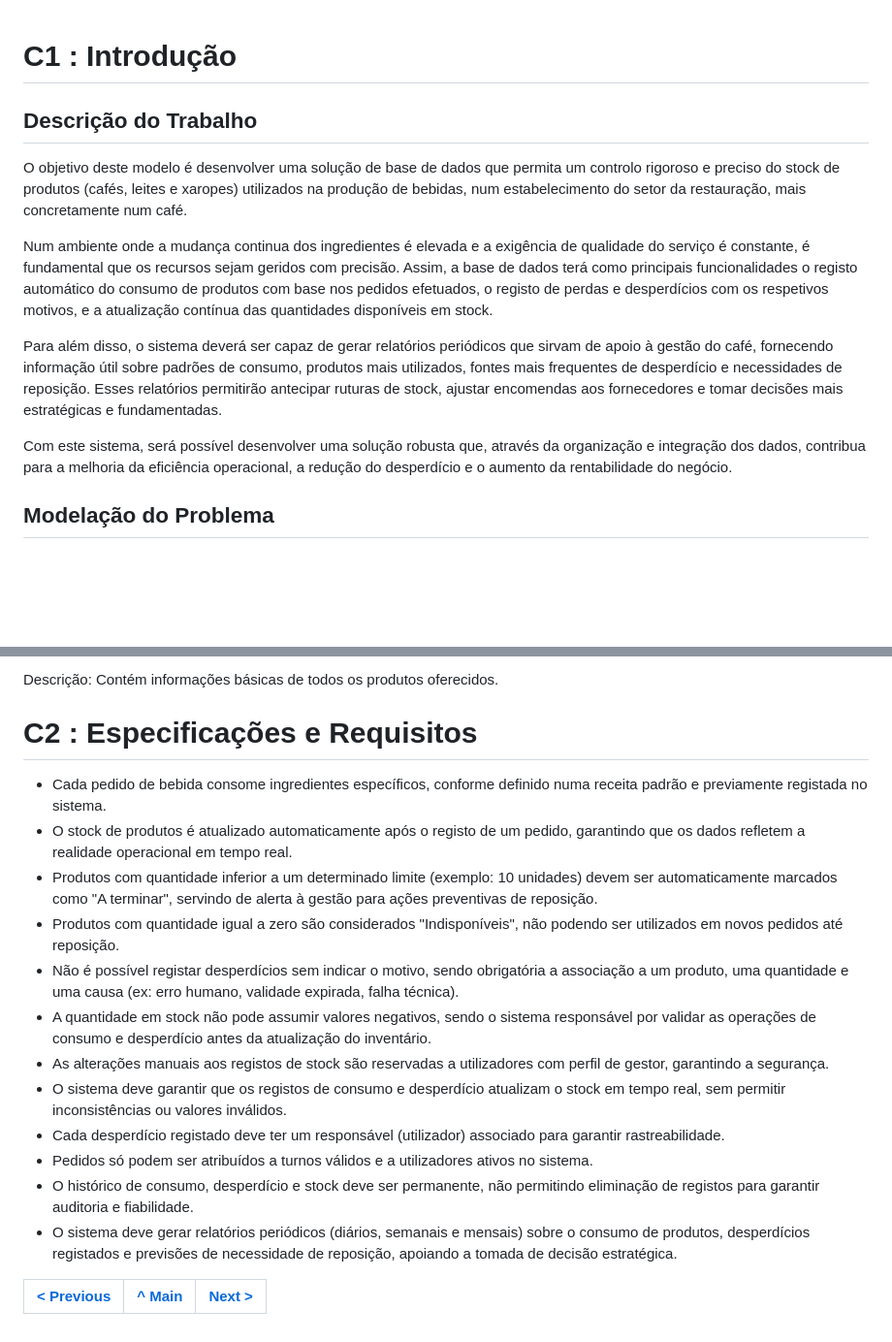
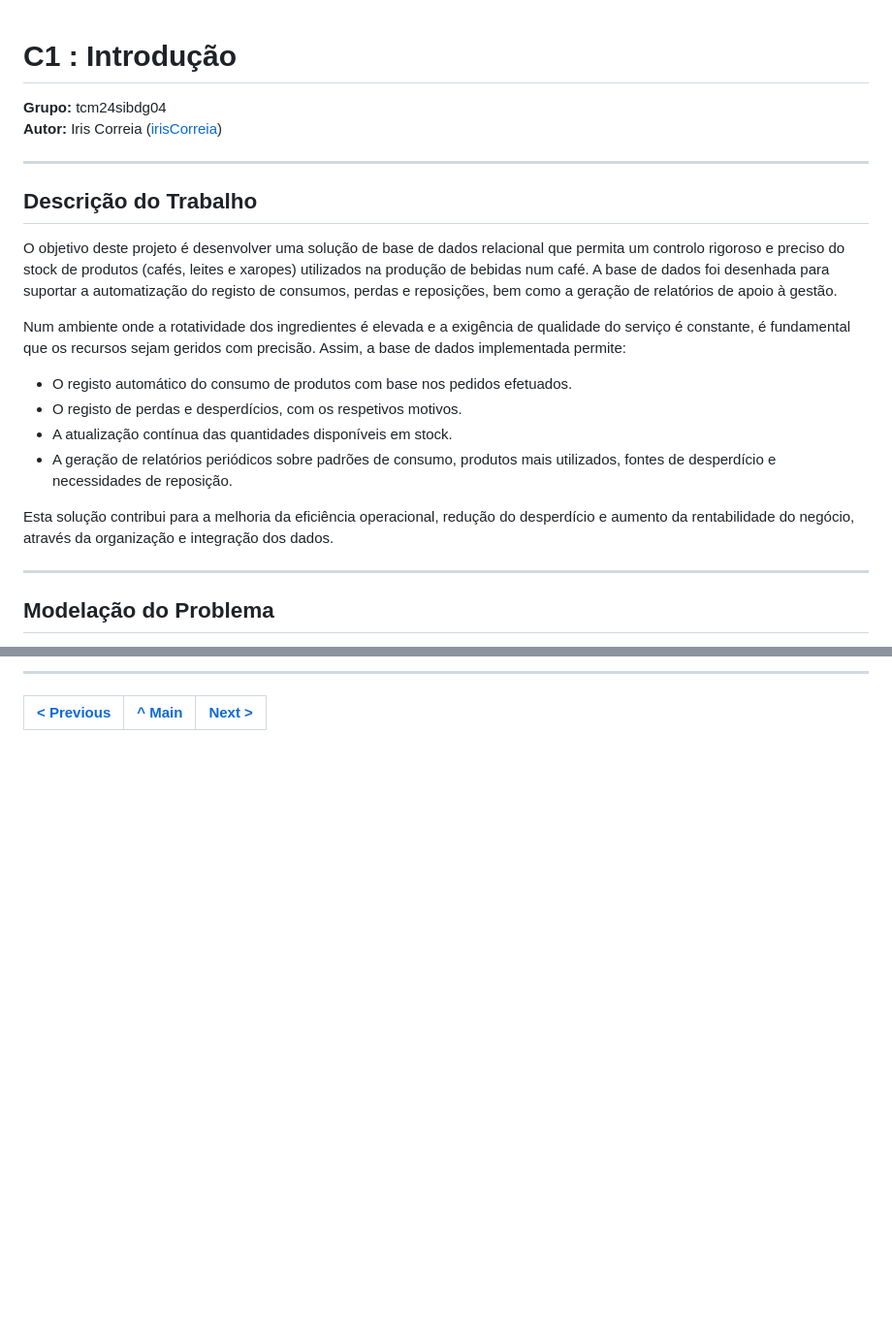
Before and after one commit to tcm24sibdg04/tcm24sibdg04, a Markdown page: docs/REBD/REBD01.md, 2 parts joined by grey strips. Shown at 97% size. Rendered like a GitHub page; blank space fills up the shorter version.

```diff
--- a/docs/REBD/REBD01.md
+++ b/docs/REBD/REBD01.md
@@ -1,15 +1,23 @@
 # C1 : Introdução
+
+**Grupo:** tcm24sibdg04
+**Autor:** Iris Correia ([irisCorreia](https://github.com/irisCorreia))
+
+---
 
 ## Descrição do Trabalho
 
-O objetivo deste modelo é desenvolver uma solução de base de dados que permita um controlo rigoroso e preciso do stock de produtos (cafés, leites e xaropes) utilizados na produção de bebidas, num estabelecimento do setor da restauração, mais concretamente num café.
+O objetivo deste projeto é desenvolver uma solução de base de dados relacional que permita um controlo rigoroso e preciso do stock de produtos (cafés, leites e xaropes) utilizados na produção de bebidas num café. A base de dados foi desenhada para suportar a automatização do registo de consumos, perdas e reposições, bem como a geração de relatórios de apoio à gestão.
 
-Num ambiente onde a mudança continua dos ingredientes é elevada e a exigência de qualidade do serviço é constante, é fundamental que os recursos sejam geridos com precisão. Assim, a base de dados terá como principais funcionalidades o registo automático do consumo de produtos com base nos pedidos efetuados, o registo de perdas e desperdícios com os respetivos motivos, e a atualização contínua das quantidades disponíveis em stock.
+Num ambiente onde a rotatividade dos ingredientes é elevada e a exigência de qualidade do serviço é constante, é fundamental que os recursos sejam geridos com precisão. Assim, a base de dados implementada permite:
+- O registo automático do consumo de produtos com base nos pedidos efetuados.
+- O registo de perdas e desperdícios, com os respetivos motivos.
+- A atualização contínua das quantidades disponíveis em stock.
+- A geração de relatórios periódicos sobre padrões de consumo, produtos mais utilizados, fontes de desperdício e necessidades de reposição.
 
-Para além disso, o sistema deverá ser capaz de gerar relatórios periódicos que sirvam de apoio à gestão do café, fornecendo informação útil sobre padrões de consumo, produtos mais utilizados, fontes mais frequentes de desperdício e necessidades de reposição. Esses relatórios permitirão antecipar ruturas de stock, ajustar encomendas aos fornecedores e tomar decisões mais estratégicas e fundamentadas.
+Esta solução contribui para a melhoria da eficiência operacional, redução do desperdício e aumento da rentabilidade do negócio, através da organização e integração dos dados.
 
-Com este sistema, será possível desenvolver uma solução robusta que, através da organização e integração dos dados, contribua para a melhoria da eficiência operacional, a redução do desperdício e o aumento da rentabilidade do negócio.
-
+---
 
 ## Modelação do Problema
 
@@ -73,19 +66,4 @@ Níveis de acesso diferenciados: O sistema deve contemplar diferentes perfis de
-Descrição: Contém informações básicas de todos os produtos oferecidos.
-
-# C2 : Especificações e Requisitos
-
-- Cada pedido de bebida consome ingredientes específicos, conforme definido numa receita padrão e previamente registada no sistema.
-- O stock de produtos é atualizado automaticamente após o registo de um pedido, garantindo que os dados refletem a realidade operacional em tempo real.
-- Produtos com quantidade inferior a um determinado limite (exemplo: 10 unidades) devem ser automaticamente marcados como "A terminar", servindo de alerta à gestão para ações preventivas de reposição.
-- Produtos com quantidade igual a zero são considerados "Indisponíveis", não podendo ser utilizados em novos pedidos até reposição.
-- Não é possível registar desperdícios sem indicar o motivo, sendo obrigatória a associação a um produto, uma quantidade e uma causa (ex: erro humano, validade expirada, falha técnica).
-- A quantidade em stock não pode assumir valores negativos, sendo o sistema responsável por validar as operações de consumo e desperdício antes da atualização do inventário.
-- As alterações manuais aos registos de stock são reservadas a utilizadores com perfil de gestor, garantindo a segurança.
-- O sistema deve garantir que os registos de consumo e desperdício atualizam o stock em tempo real, sem permitir inconsistências ou valores inválidos.
-- Cada desperdício registado deve ter um responsável (utilizador) associado para garantir rastreabilidade.
-- Pedidos só podem ser atribuídos a turnos válidos e a utilizadores ativos no sistema.
-- O histórico de consumo, desperdício e stock deve ser permanente, não permitindo eliminação de registos para garantir auditoria e fiabilidade.
-- O sistema deve gerar relatórios periódicos (diários, semanais e mensais) sobre o consumo de produtos, desperdícios registados e previsões de necessidade de reposição, apoiando a tomada de decisão estratégica.
+---
 
 | [< Previous](REBD00.md) | [^ Main](../../README.md) | [Next >](REBD02.md) |
-|:----------------------------------:|:----------------------------------:|:----------------------------------:|
+|:----------------------:|:------------------------:|:------------------:|
```
Also changed, not shown: other parts of docs/REBD/REBD01.md (+18 -33 lines).
